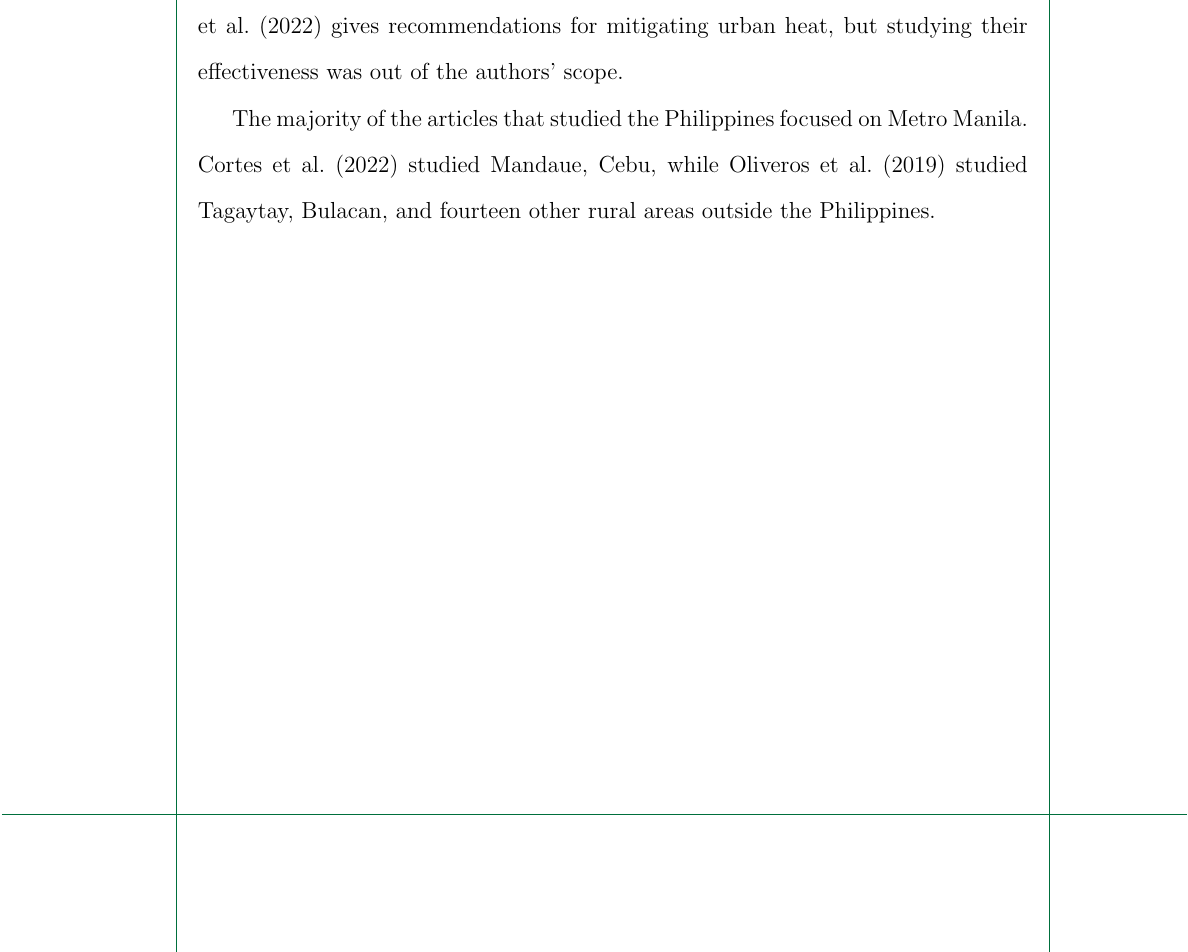
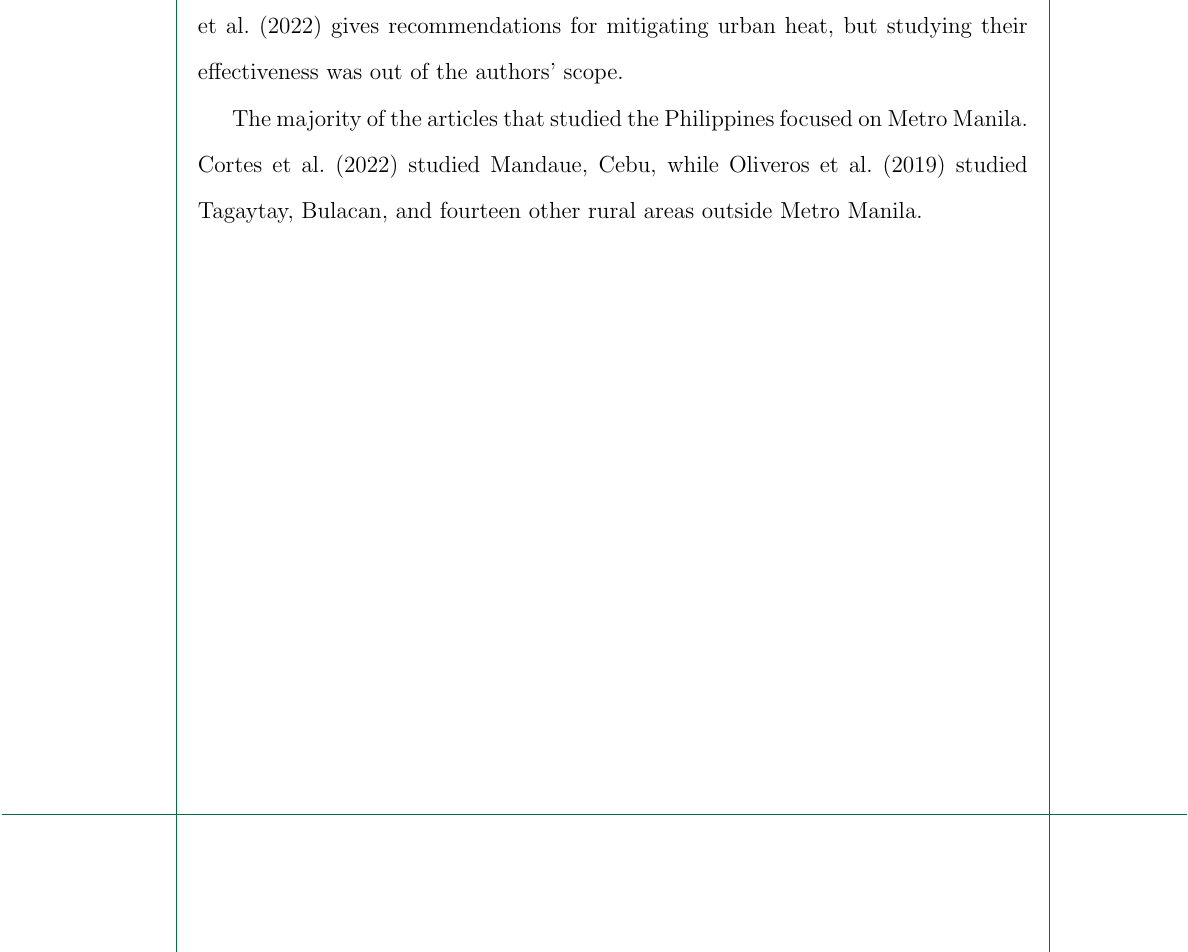
Before and after one commit to ericson-domingo-ug/thesis-latex, a LaTeX thesis (thesis.tex, which reads body/rrl.tex): part of page 6 of 9, cut so that both start at the same text. Compiled offline with pdfLaTeX.

Commit message:
Fix typo

```diff
--- a/body/rrl.tex
+++ b/body/rrl.tex
@@ -82,7 +82,7 @@
 	\textcite{Purio2022} gives recommendations for mitigating urban heat, but studying their effectiveness was out of the authors' scope.
 
 	The majority of the articles that studied the Philippines focused on Metro Manila.
-	\textcite{Cortes2022} studied Mandaue, Cebu, while \textcite{Oliveros2019} studied Tagaytay, Bulacan, and fourteen other rural areas outside the Philippines.
+	\textcite{Cortes2022} studied Mandaue, Cebu, while \textcite{Oliveros2019} studied Tagaytay, Bulacan, and fourteen other rural areas outside Metro Manila.
 
 
 	%technique, results,
```
